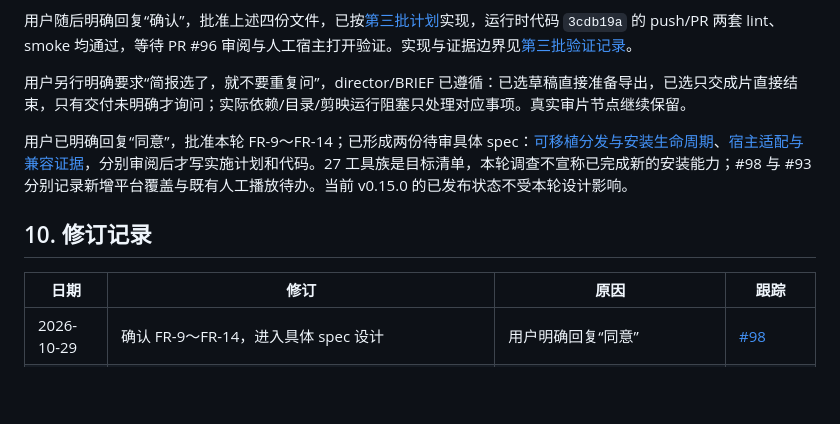
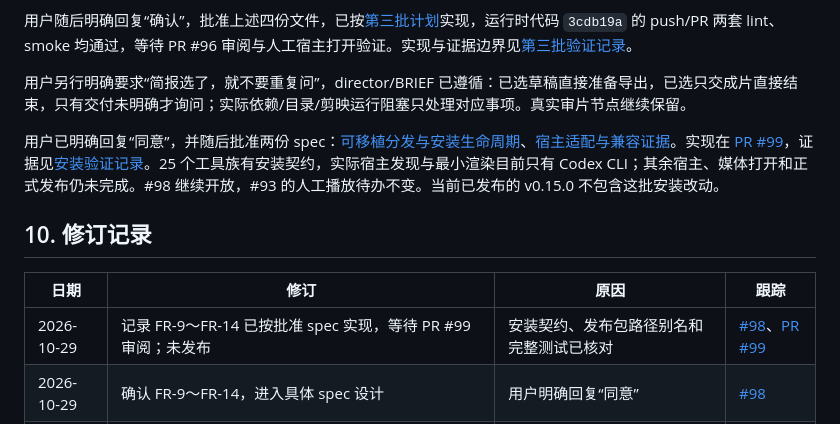
Before and after one commit to wukongnotnull/wukong-animation, a Markdown page: docs/wukong-code-project/prd.md, the part around the change. GitHub-like rendering; blank space fills up the shorter version.

Commit message:
docs(install): record the finished agent installation checks
The report still said the full suite was running, and review needs the path-alias result and the clean test count.

Co-authored-by: Cursor <cursoragent@cursor.com>

```diff
--- a/docs/wukong-code-project/prd.md
+++ b/docs/wukong-code-project/prd.md
@@ -131,12 +131,13 @@ PRD 已获批，首批 FR-1/FR-2 通过 PR #94、第二批 FR-3/FR-4 通过 PR #
 
 用户另行明确要求“简报选了，就不要重复问”，director/BRIEF 已遵循：已选草稿直接准备导出，已选只交成片直接结束，只有交付未明确才询问；实际依赖/目录/剪映运行阻塞只处理对应事项。真实审片节点继续保留。
 
-用户已明确回复“同意”，批准本轮 FR-9～FR-14；已形成两份待审具体 spec：[可移植分发与安装生命周期](specs/2026-10-29-2017-portable-installation-design.md)、[宿主适配与兼容证据](specs/2026-10-29-2017-agent-host-adaptation-design.md)，分别审阅后才写实施计划和代码。27 工具族是目标清单，本轮调查不宣称已完成新的安装能力；#98 与 #93 分别记录新增平台覆盖与既有人工播放待办。当前 v0.15.0 的已发布状态不受本轮设计影响。
+用户已明确回复“同意”，并随后批准两份 spec：[可移植分发与安装生命周期](specs/2026-10-29-2017-portable-installation-design.md)、[宿主适配与兼容证据](specs/2026-10-29-2017-agent-host-adaptation-design.md)。实现在 [PR #99](https://github.com/wukongnotnull/wukong-animation/pull/99)，证据见[安装验证记录](reports/2026-10-29-agent-installation-validation.md)。25 个工具族有安装契约，实际宿主发现与最小渲染目前只有 Codex CLI；其余宿主、媒体打开和正式发布仍未完成。#98 继续开放，#93 的人工播放待办不变。当前已发布的 v0.15.0 不包含这批安装改动。
 
 ## 10. 修订记录
 
 | 日期 | 修订 | 原因 | 跟踪 |
 | --- | --- | --- | --- |
+| 2026-10-29 | 记录 FR-9～FR-14 已按批准 spec 实现，等待 PR #99 审阅；未发布 | 安装契约、发布包路径别名和完整测试已核对 | [#98](https://github.com/wukongnotnull/wukong-animation/issues/98)、[PR #99](https://github.com/wukongnotnull/wukong-animation/pull/99) |
 | 2026-10-29 | 确认 FR-9～FR-14，进入具体 spec 设计 | 用户明确回复“同意” | [#98](https://github.com/wukongnotnull/wukong-animation/issues/98) |
 | 2026-10-29 | 新增待审 FR-9～FR-14：至少25工具族安装覆盖、完整资源、生命周期、宿主能力与分级验证；既有批准不变 | 用户要求主流 Agent 可安装，平台越多越好 | [#98](https://github.com/wukongnotnull/wukong-animation/issues/98) |
 | 2026-10-29 | 第三批四份 spec 获批并完成实现；宿主播放保留人工验证 | 用户明确回复“确认”，按 TDD 实施 | [#93](https://github.com/wukongnotnull/wukong-animation/issues/93)、[PR #96](https://github.com/wukongnotnull/wukong-animation/pull/96) |
```
Also changed, not shown: 1 other file.
